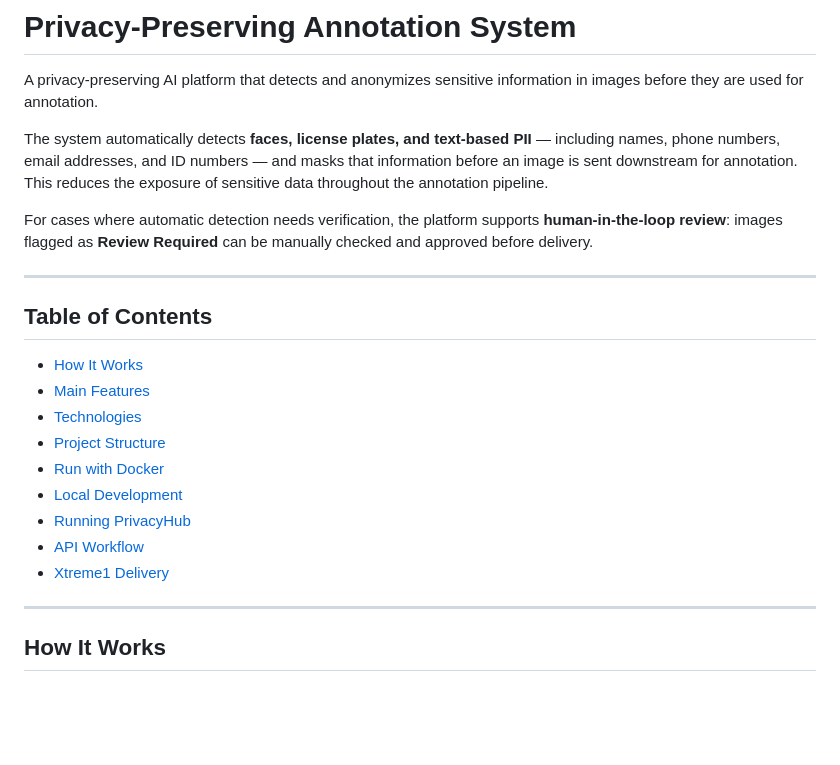
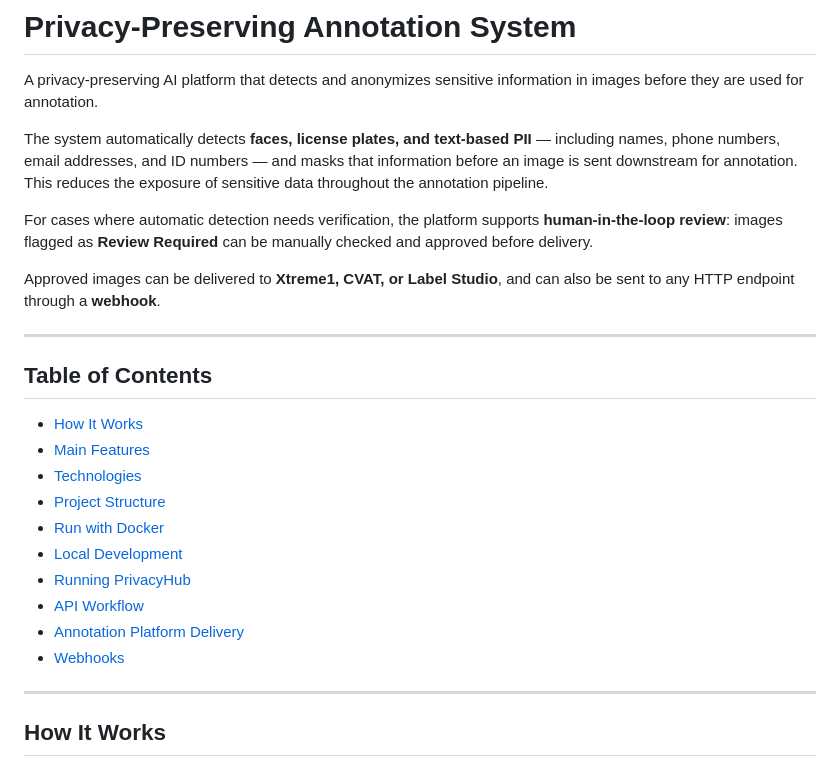
Before and after one commit to snehaja05d/privacy-preserving-annotation, a Markdown page: README.md, the part around one of its changes. GitHub-like rendering; blank space fills up the shorter version.

```diff
--- a/README.md
+++ b/README.md
@@ -5,6 +5,8 @@ A privacy-preserving AI platform that detects and anonymizes sensitive informati
 The system automatically detects **faces, license plates, and text-based PII** — including names, phone numbers, email addresses, and ID numbers — and masks that information before an image is sent downstream for annotation. This reduces the exposure of sensitive data throughout the annotation pipeline.
 
 For cases where automatic detection needs verification, the platform supports **human-in-the-loop review**: images flagged as **Review Required** can be manually checked and approved before delivery.
+
+Approved images can be delivered to **Xtreme1, CVAT, or Label Studio**, and can also be sent to any HTTP endpoint through a **webhook**.
 
 ---
 
@@ -18,7 +20,8 @@ For cases where automatic detection needs verification, the platform supports **
 - [Local Development](#local-development)
 - [Running PrivacyHub](#running-privacyhub)
 - [API Workflow](#api-workflow)
-- [Xtreme1 Delivery](#xtreme1-delivery)
+- [Annotation Platform Delivery](#annotation-platform-delivery)
+- [Webhooks](#webhooks)
 
 ---
 
```
Also changed, not shown: other parts of README.md (+79 -15 lines).
